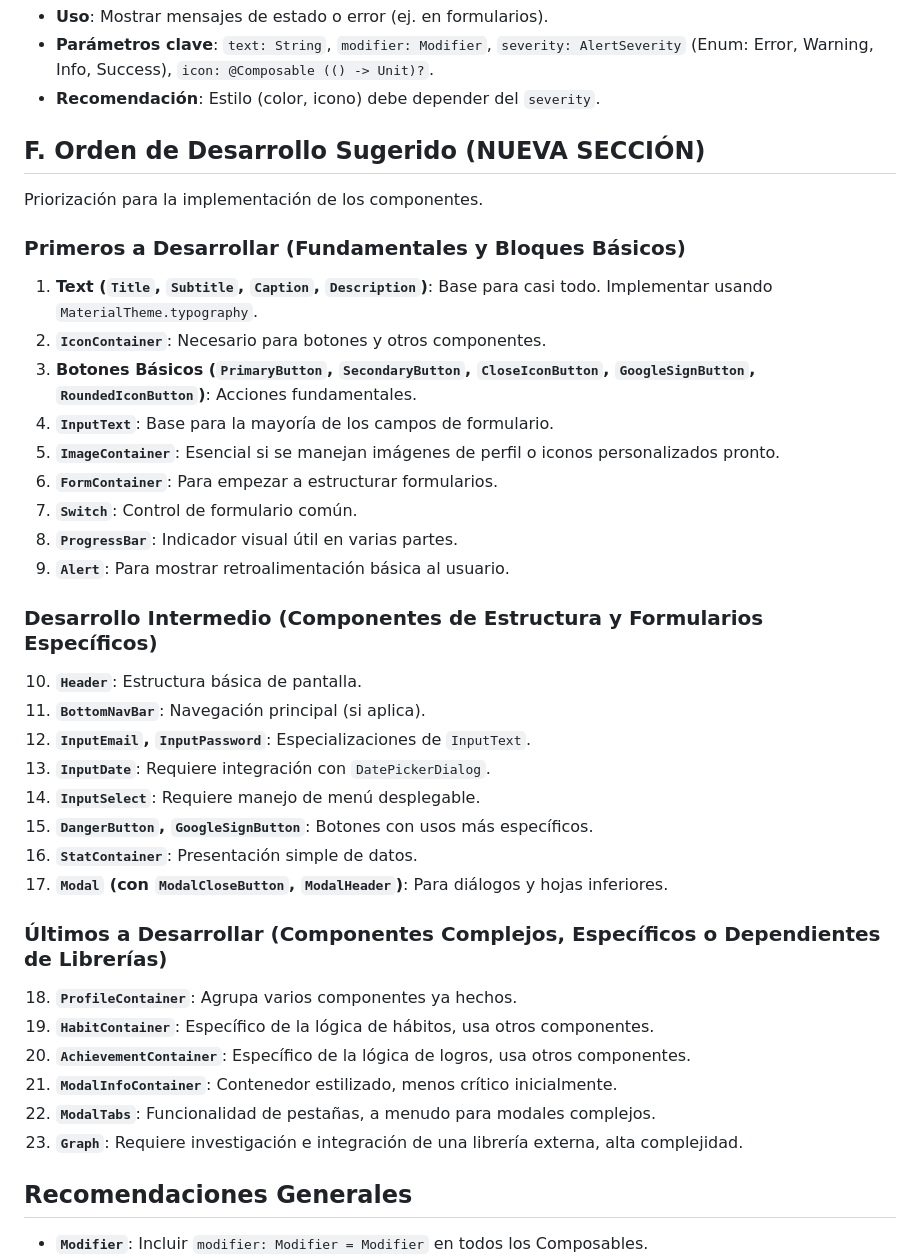
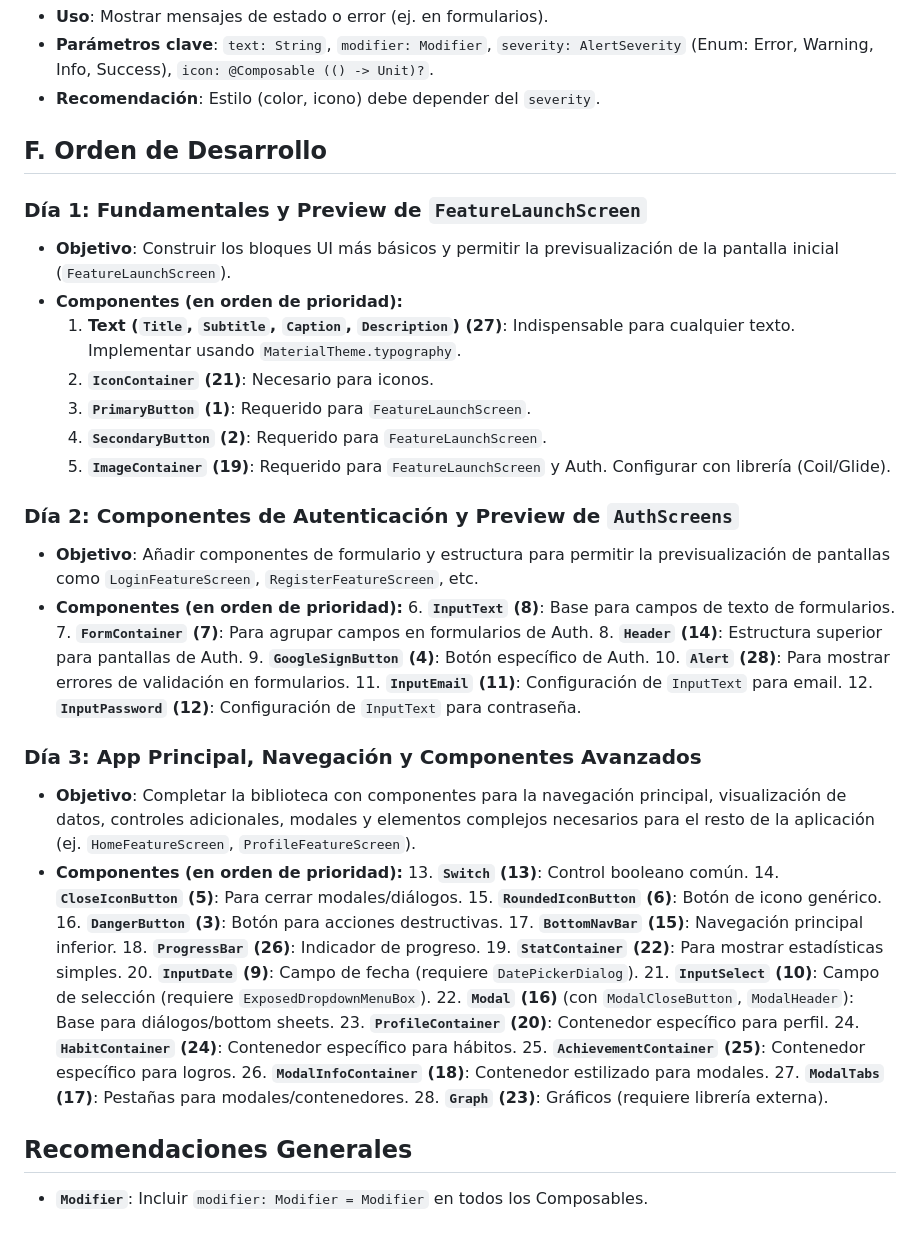
Before and after one commit to Fak3M3/Proyecto_SaludVirtual, a Markdown page: TibiBalance/README.md, the part around the change. GitHub-like rendering; blank space fills up the shorter version.

Commit message:
:shipit: Orden de tareas

```diff
--- a/TibiBalance/README.md
+++ b/TibiBalance/README.md
@@ -170,41 +170,47 @@ Componentes para mostrar texto con estilos consistentes.
 * **Parámetros clave**: `text: String`, `modifier: Modifier`, `severity: AlertSeverity` (Enum: Error, Warning, Info, Success), `icon: @Composable (() -> Unit)?`.
 * **Recomendación**: Estilo (color, icono) debe depender del `severity`.
 
-## F. Orden de Desarrollo Sugerido (NUEVA SECCIÓN)
+## F. Orden de Desarrollo
 
-Priorización para la implementación de los componentes.
+### Día 1: Fundamentales y Preview de `FeatureLaunchScreen`
+* **Objetivo**: Construir los bloques UI más básicos y permitir la previsualización de la pantalla inicial (`FeatureLaunchScreen`).
+* **Componentes (en orden de prioridad):**
+    1.  **Text (`Title`, `Subtitle`, `Caption`, `Description`) (27)**: Indispensable para cualquier texto. Implementar usando `MaterialTheme.typography`.
+    2.  **`IconContainer` (21)**: Necesario para iconos.
+    3.  **`PrimaryButton` (1)**: Requerido para `FeatureLaunchScreen`.
+    4.  **`SecondaryButton` (2)**: Requerido para `FeatureLaunchScreen`.
+    5.  **`ImageContainer` (19)**: Requerido para `FeatureLaunchScreen` y Auth. Configurar con librería (Coil/Glide).
 
-### Primeros a Desarrollar (Fundamentales y Bloques Básicos)
+### Día 2: Componentes de Autenticación y Preview de `AuthScreens`
+* **Objetivo**: Añadir componentes de formulario y estructura para permitir la previsualización de pantallas como `LoginFeatureScreen`, `RegisterFeatureScreen`, etc.
+* **Componentes (en orden de prioridad):**
+    6.  **`InputText` (8)**: Base para campos de texto de formularios.
+    7.  **`FormContainer` (7)**: Para agrupar campos en formularios de Auth.
+    8.  **`Header` (14)**: Estructura superior para pantallas de Auth.
+    9.  **`GoogleSignButton` (4)**: Botón específico de Auth.
+    10. **`Alert` (28)**: Para mostrar errores de validación en formularios.
+    11. **`InputEmail` (11)**: Configuración de `InputText` para email.
+    12. **`InputPassword` (12)**: Configuración de `InputText` para contraseña.
 
-1.  **Text (`Title`, `Subtitle`, `Caption`, `Description`)**: Base para casi todo. Implementar usando `MaterialTheme.typography`.
-2.  **`IconContainer`**: Necesario para botones y otros componentes.
-3.  **Botones Básicos (`PrimaryButton`, `SecondaryButton`, `CloseIconButton`, `GoogleSignButton`, `RoundedIconButton`)**: Acciones fundamentales.
-4.  **`InputText`**: Base para la mayoría de los campos de formulario.
-5.  **`ImageContainer`**: Esencial si se manejan imágenes de perfil o iconos personalizados pronto.
-6.  **`FormContainer`**: Para empezar a estructurar formularios.
-7.  **`Switch`**: Control de formulario común.
-8.  **`ProgressBar`**: Indicador visual útil en varias partes.
-9.  **`Alert`**: Para mostrar retroalimentación básica al usuario.
-
-### Desarrollo Intermedio (Componentes de Estructura y Formularios Específicos)
-
-10. **`Header`**: Estructura básica de pantalla.
-11. **`BottomNavBar`**: Navegación principal (si aplica).
-12. **`InputEmail`, `InputPassword`**: Especializaciones de `InputText`.
-13. **`InputDate`**: Requiere integración con `DatePickerDialog`.
-14. **`InputSelect`**: Requiere manejo de menú desplegable.
-15. **`DangerButton`, `GoogleSignButton`**: Botones con usos más específicos.
-16. **`StatContainer`**: Presentación simple de datos.
-17. **`Modal` (con `ModalCloseButton`, `ModalHeader`)**: Para diálogos y hojas inferiores.
-
-### Últimos a Desarrollar (Componentes Complejos, Específicos o Dependientes de Librerías)
-
-18. **`ProfileContainer`**: Agrupa varios componentes ya hechos.
-19. **`HabitContainer`**: Específico de la lógica de hábitos, usa otros componentes.
-20. **`AchievementContainer`**: Específico de la lógica de logros, usa otros componentes.
-21. **`ModalInfoContainer`**: Contenedor estilizado, menos crítico inicialmente.
-22. **`ModalTabs`**: Funcionalidad de pestañas, a menudo para modales complejos.
-23. **`Graph`**: Requiere investigación e integración de una librería externa, alta complejidad.
+### Día 3: App Principal, Navegación y Componentes Avanzados
+* **Objetivo**: Completar la biblioteca con componentes para la navegación principal, visualización de datos, controles adicionales, modales y elementos complejos necesarios para el resto de la aplicación (ej. `HomeFeatureScreen`, `ProfileFeatureScreen`).
+* **Componentes (en orden de prioridad):**
+    13. **`Switch` (13)**: Control booleano común.
+    14. **`CloseIconButton` (5)**: Para cerrar modales/diálogos.
+    15. **`RoundedIconButton` (6)**: Botón de icono genérico.
+    16. **`DangerButton` (3)**: Botón para acciones destructivas.
+    17. **`BottomNavBar` (15)**: Navegación principal inferior.
+    18. **`ProgressBar` (26)**: Indicador de progreso.
+    19. **`StatContainer` (22)**: Para mostrar estadísticas simples.
+    20. **`InputDate` (9)**: Campo de fecha (requiere `DatePickerDialog`).
+    21. **`InputSelect` (10)**: Campo de selección (requiere `ExposedDropdownMenuBox`).
+    22. **`Modal` (16)** (con `ModalCloseButton`, `ModalHeader`): Base para diálogos/bottom sheets.
+    23. **`ProfileContainer` (20)**: Contenedor específico para perfil.
+    24. **`HabitContainer` (24)**: Contenedor específico para hábitos.
+    25. **`AchievementContainer` (25)**: Contenedor específico para logros.
+    26. **`ModalInfoContainer` (18)**: Contenedor estilizado para modales.
+    27. **`ModalTabs` (17)**: Pestañas para modales/contenedores.
+    28. **`Graph` (23)**: Gráficos (requiere librería externa).
 
 ## Recomendaciones Generales
 
```
